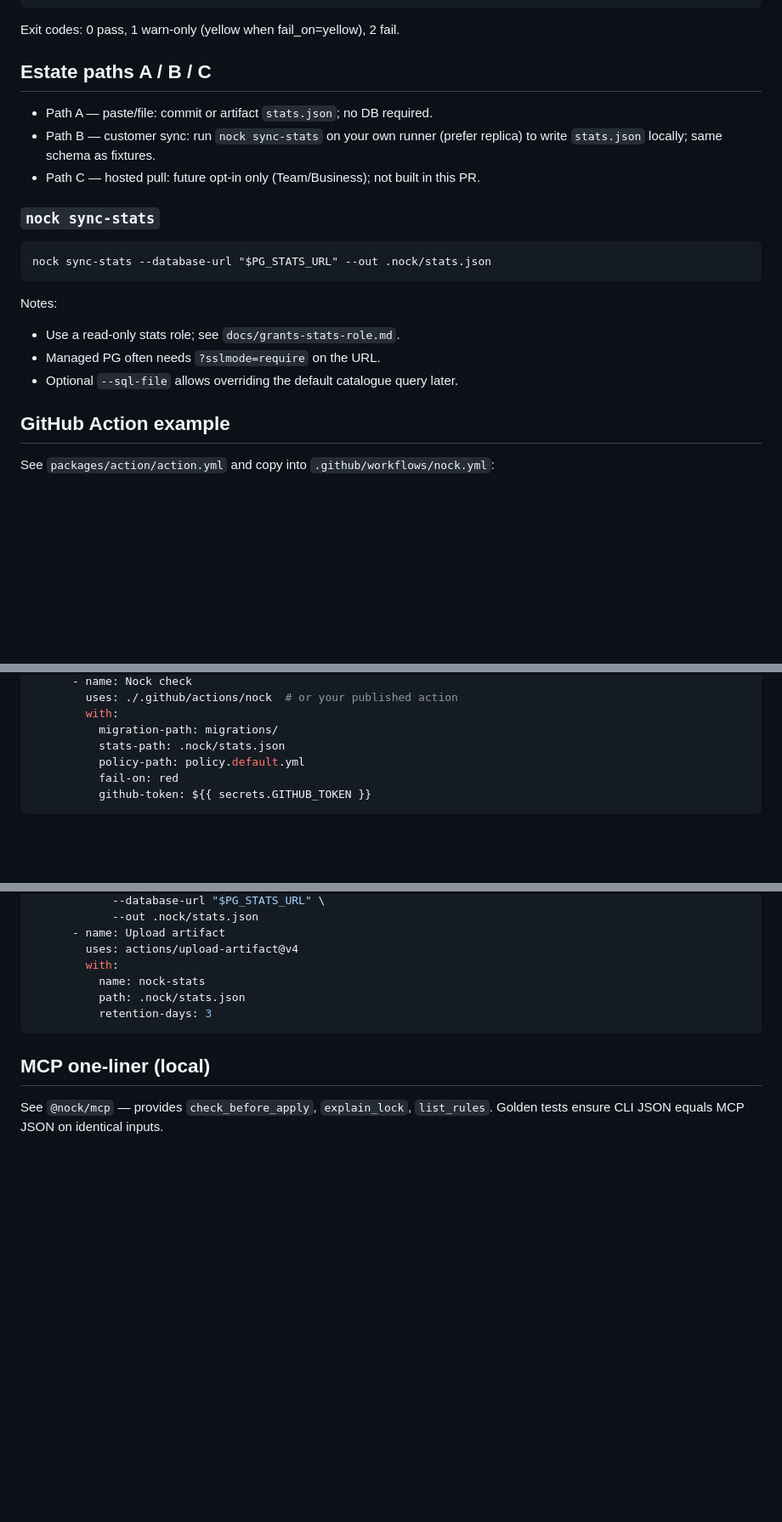
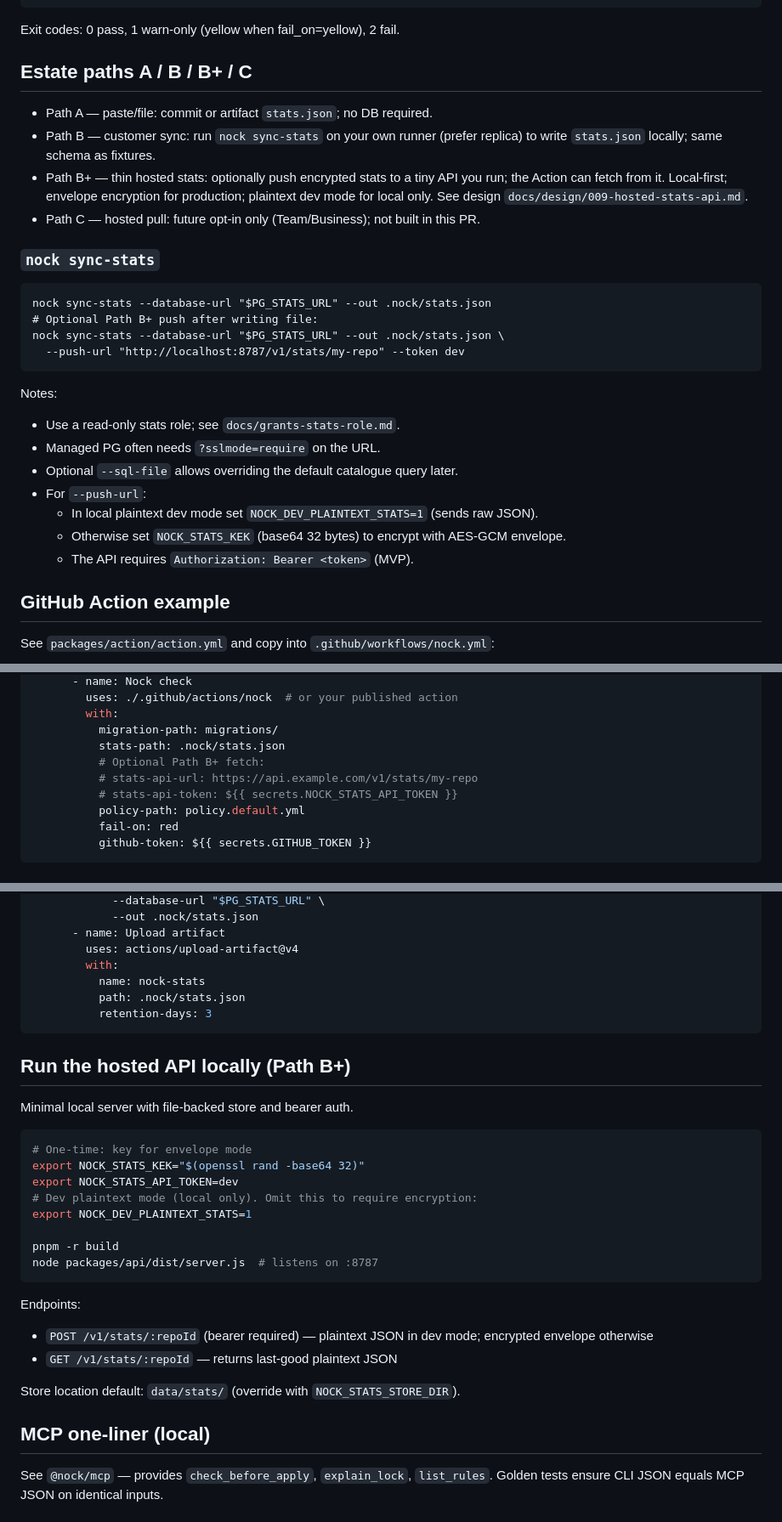
Before and after one commit to saiyamshah1496/nock, a Markdown page: README.md, 3 parts joined by grey strips. Shown at 85% size. GitHub-like rendering; blank space fills up the shorter version.

Commit message:
docs: Path B+ hosted API — local run, CLI push, Action fetch
Co-authored-by: saiyamshah1496 <saiyamshah1496@users.noreply.github.com>

````diff
--- a/README.md
+++ b/README.md
@@ -42,22 +42,30 @@ node packages/cli/dist/bin/nock.js check --sql fixtures/railway_oct.sql --stats
 
 Exit codes: 0 pass, 1 warn-only (yellow when fail_on=yellow), 2 fail.
 
-## Estate paths A / B / C
+## Estate paths A / B / B+ / C
 
 - Path A — paste/file: commit or artifact `stats.json`; no DB required.
 - Path B — customer sync: run `nock sync-stats` on your own runner (prefer replica) to write `stats.json` locally; same schema as fixtures.
+- Path B+ — thin hosted stats: optionally push encrypted stats to a tiny API you run; the Action can fetch from it. Local-first; envelope encryption for production; plaintext dev mode for local only. See design `docs/design/009-hosted-stats-api.md`.
 - Path C — hosted pull: future opt‑in only (Team/Business); not built in this PR.
 
 ### `nock sync-stats`
 
 ```
 nock sync-stats --database-url "$PG_STATS_URL" --out .nock/stats.json
+# Optional Path B+ push after writing file:
+nock sync-stats --database-url "$PG_STATS_URL" --out .nock/stats.json \
+  --push-url "http://localhost:8787/v1/stats/my-repo" --token dev
 ```
 
 Notes:
 - Use a read‑only stats role; see `docs/grants-stats-role.md`.
 - Managed PG often needs `?sslmode=require` on the URL.
 - Optional `--sql-file` allows overriding the default catalogue query later.
+- For `--push-url`:
+  - In local plaintext dev mode set `NOCK_DEV_PLAINTEXT_STATS=1` (sends raw JSON).
+  - Otherwise set `NOCK_STATS_KEK` (base64 32 bytes) to encrypt with AES‑GCM envelope.
+  - The API requires `Authorization: Bearer <token>` (MVP).
 
 ## GitHub Action example
 
@@ -81,6 +89,9 @@ jobs:
         with:
           migration-path: migrations/
           stats-path: .nock/stats.json
+          # Optional Path B+ fetch:
+          # stats-api-url: https://api.example.com/v1/stats/my-repo
+          # stats-api-token: ${{ secrets.NOCK_STATS_API_TOKEN }}
           policy-path: policy.default.yml
           fail-on: red
           github-token: ${{ secrets.GITHUB_TOKEN }}
@@ -119,6 +130,27 @@ jobs:
           retention-days: 3
 ```
 
+## Run the hosted API locally (Path B+)
+
+Minimal local server with file-backed store and bearer auth.
+
+```bash
+# One-time: key for envelope mode
+export NOCK_STATS_KEK="$(openssl rand -base64 32)"
+export NOCK_STATS_API_TOKEN=dev
+# Dev plaintext mode (local only). Omit this to require encryption:
+export NOCK_DEV_PLAINTEXT_STATS=1
+
+pnpm -r build
+node packages/api/dist/server.js  # listens on :8787
+```
+
+Endpoints:
+- `POST /v1/stats/:repoId` (bearer required) — plaintext JSON in dev mode; encrypted envelope otherwise
+- `GET /v1/stats/:repoId` — returns last-good plaintext JSON
+
+Store location default: `data/stats/` (override with `NOCK_STATS_STORE_DIR`).
+
 ## MCP one-liner (local)
 
 See `@nock/mcp` — provides `check_before_apply`, `explain_lock`, `list_rules`. Golden tests ensure CLI JSON equals MCP JSON on identical inputs.
````
Also changed, not shown: other parts of README.md (+2 -2 lines), docs/DEVELOPMENT.md (+4 -2 lines).
